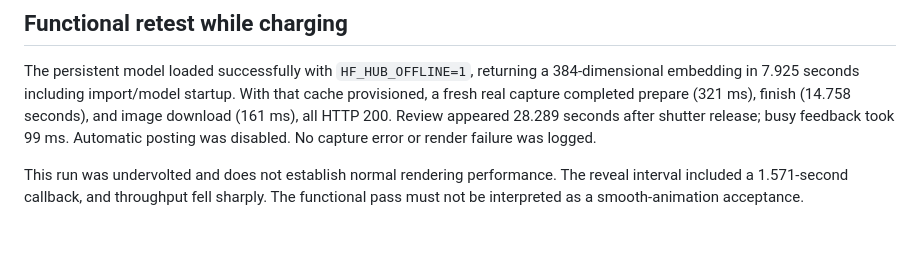
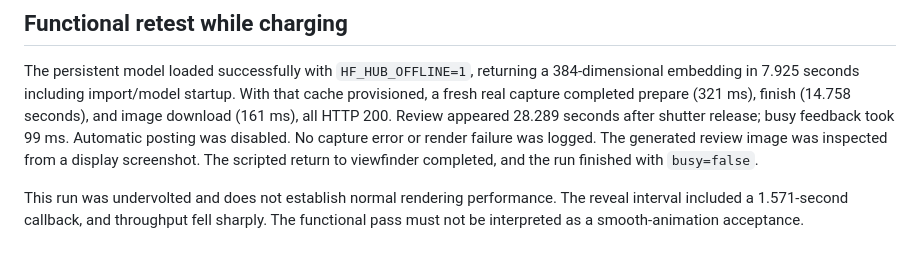
Before and after one commit to adityuhkapoor/hack-mit-2026, a Markdown page: device/docs/RELEASE_QA_2026-09-20.md, the part around the change. Rendered like a GitHub page.

Commit message:
Confirm rendered review and return to preview

```diff
--- a/device/docs/RELEASE_QA_2026-09-20.md
+++ b/device/docs/RELEASE_QA_2026-09-20.md
@@ -54,6 +54,8 @@ With that cache provisioned, a fresh real capture completed prepare (321 ms),
 finish (14.758 seconds), and image download (161 ms), all HTTP 200. Review appeared
 28.289 seconds after shutter release; busy feedback took 99 ms. Automatic posting
 was disabled. No capture error or render failure was logged.
+The generated review image was inspected from a display screenshot. The scripted
+return to viewfinder completed, and the run finished with `busy=false`.
 
 This run was undervolted and does not establish normal rendering performance.
 The reveal interval included a 1.571-second callback, and throughput fell sharply.
```
